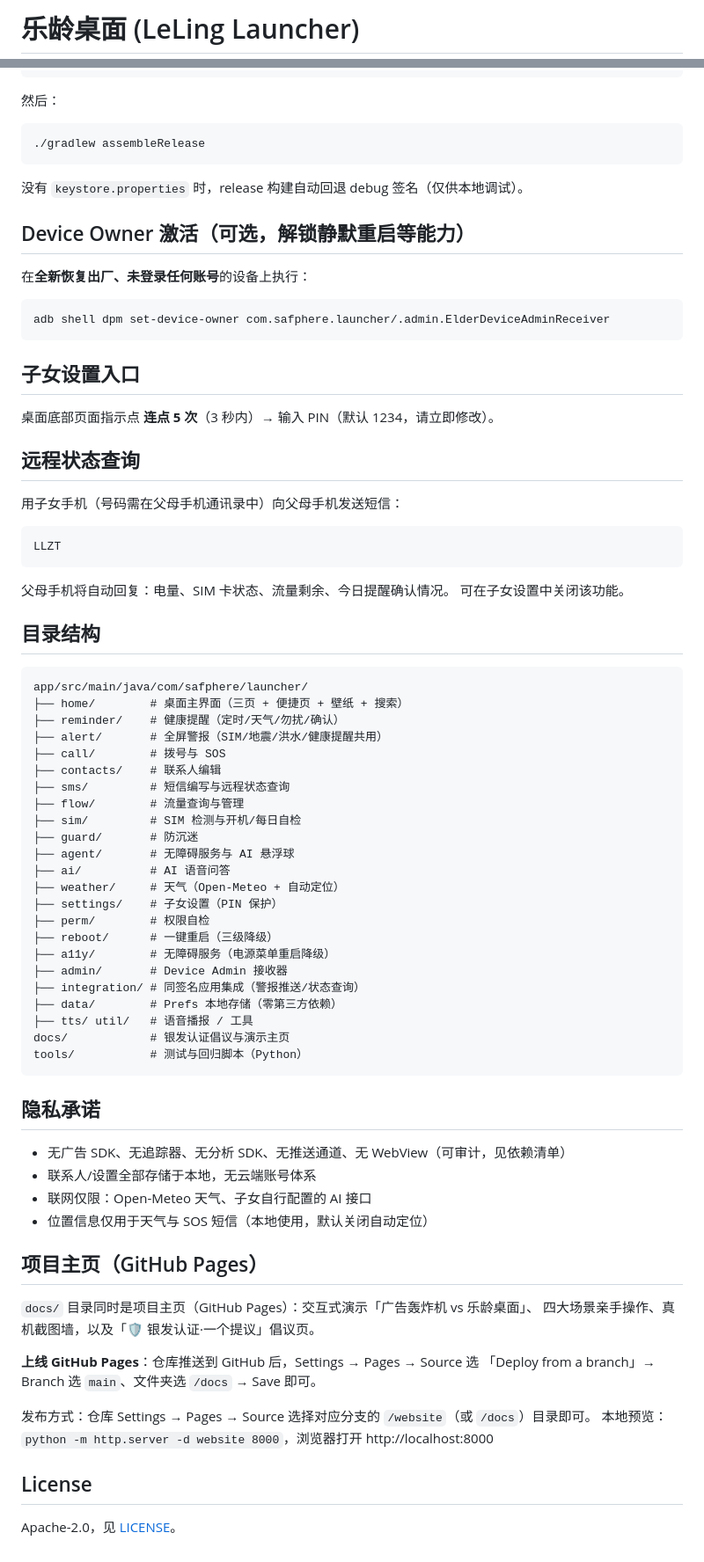
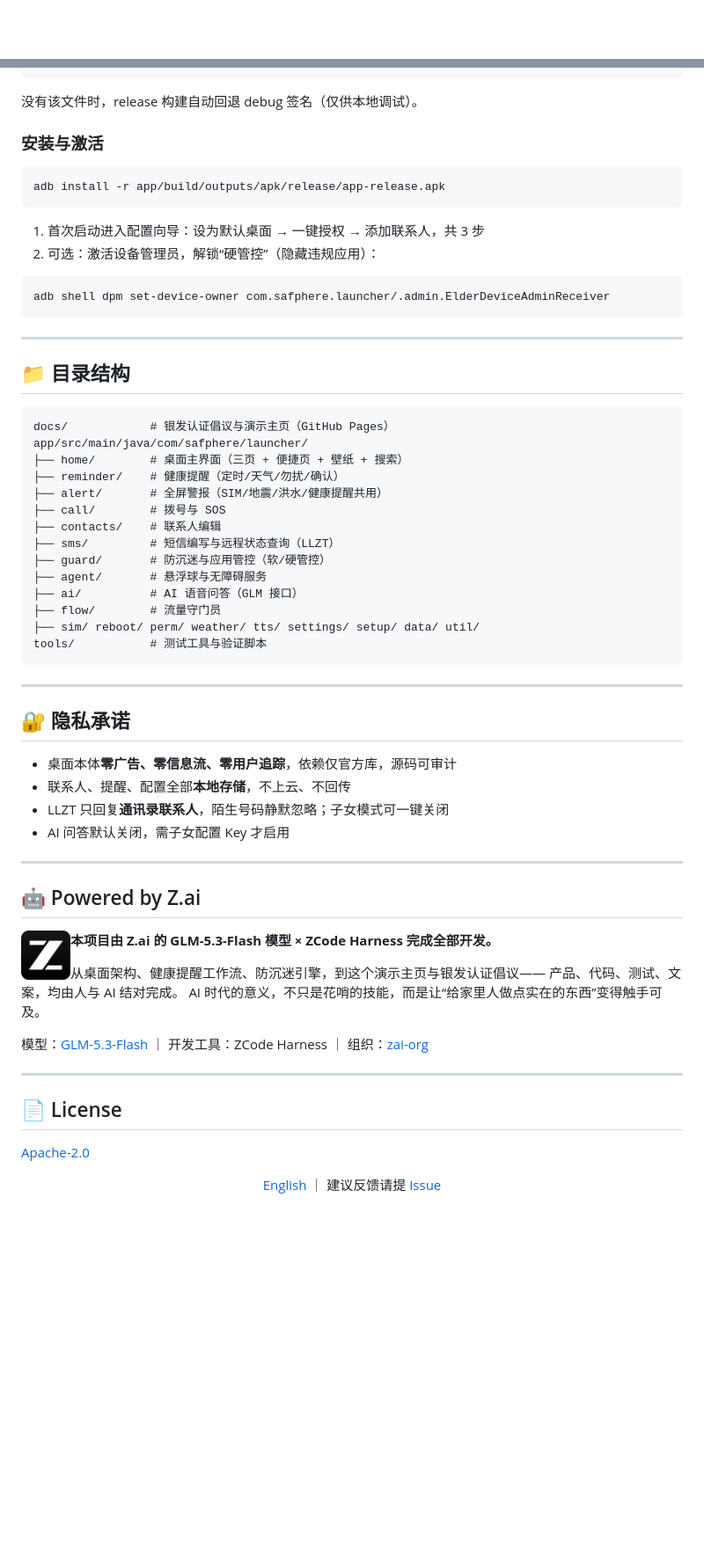
Before and after one commit to Safphere/leling-launcher, a Markdown page: README.md, 2 parts joined by grey strips. Shown at 88% size. Drawn GitHub-style; pictures changed too: docs/assets/zai-logo.png (added); blank space fills up the shorter version.

````diff
--- a/README.md
+++ b/README.md
@@ -1,2 +1,2 @@
-# 乐龄桌面 (LeLing Launcher)
+<div align="center">
 
@@ -67,83 +92,73 @@ keyAlias=你的别名
 keyPassword=你的密码
 ```
 
-然后：
+没有该文件时，release 构建自动回退 debug 签名（仅供本地调试）。
+
+### 安装与激活
 
 ```bash
-./gradlew assembleRelease
+adb install -r app/build/outputs/apk/release/app-release.apk
 ```
 
-没有 `keystore.properties` 时，release 构建自动回退 debug 签名（仅供本地调试）。
-
-## Device Owner 激活（可选，解锁静默重启等能力）
-
-在**全新恢复出厂、未登录任何账号**的设备上执行：
+1. 首次启动进入配置向导：设为默认桌面 → 一键授权 → 添加联系人，共 3 步
+2. 可选：激活设备管理员，解锁“硬管控”（隐藏违规应用）：
 
 ```bash
 adb shell dpm set-device-owner com.safphere.launcher/.admin.ElderDeviceAdminReceiver
 ```
 
-## 子女设置入口
+---
 
-桌面底部页面指示点 **连点 5 次**（3 秒内）→ 输入 PIN（默认 1234，请立即修改）。
-
-## 远程状态查询
-
-用子女手机（号码需在父母手机通讯录中）向父母手机发送短信：
+## 📁 目录结构
 
 ```
-LLZT
-```
-
-父母手机将自动回复：电量、SIM 卡状态、流量剩余、今日提醒确认情况。
-可在子女设置中关闭该功能。
-
-## 目录结构
-
-```
+docs/            # 银发认证倡议与演示主页（GitHub Pages）
 app/src/main/java/com/safphere/launcher/
 ├── home/        # 桌面主界面（三页 + 便捷页 + 壁纸 + 搜索）
 ├── reminder/    # 健康提醒（定时/天气/勿扰/确认）
 ├── alert/       # 全屏警报（SIM/地震/洪水/健康提醒共用）
 ├── call/        # 拨号与 SOS
 ├── contacts/    # 联系人编辑
-├── sms/         # 短信编写与远程状态查询
-├── flow/        # 流量查询与管理
-├── sim/         # SIM 检测与开机/每日自检
-├── guard/       # 防沉迷
-├── agent/       # 无障碍服务与 AI 悬浮球
-├── ai/          # AI 语音问答
-├── weather/     # 天气（Open-Meteo + 自动定位）
-├── settings/    # 子女设置（PIN 保护）
-├── perm/        # 权限自检
-├── reboot/      # 一键重启（三级降级）
-├── a11y/        # 无障碍服务（电源菜单重启降级）
-├── admin/       # Device Admin 接收器
-├── integration/ # 同签名应用集成（警报推送/状态查询）
-├── data/        # Prefs 本地存储（零第三方依赖）
-├── tts/ util/   # 语音播报 / 工具
-docs/            # 银发认证倡议与演示主页
-tools/           # 测试与回归脚本（Python）
+├── sms/         # 短信编写与远程状态查询（LLZT）
+├── guard/       # 防沉迷与应用管控（软/硬管控）
+├── agent/       # 悬浮球与无障碍服务
+├── ai/          # AI 语音问答（GLM 接口）
+├── flow/        # 流量守门员
+├── sim/ reboot/ perm/ weather/ tts/ settings/ setup/ data/ util/
+tools/           # 测试工具与验证脚本
 ```
 
-## 隐私承诺
+---
 
-- 无广告 SDK、无追踪器、无分析 SDK、无推送通道、无 WebView（可审计，见依赖清单）
-- 联系人/设置全部存储于本地，无云端账号体系
-- 联网仅限：Open-Meteo 天气、子女自行配置的 AI 接口
-- 位置信息仅用于天气与 SOS 短信（本地使用，默认关闭自动定位）
+## 🔐 隐私承诺
 
-## 项目主页（GitHub Pages）
+- 桌面本体**零广告、零信息流、零用户追踪**，依赖仅官方库，源码可审计
+- 联系人、提醒、配置全部**本地存储**，不上云、不回传
+- LLZT 只回复**通讯录联系人**，陌生号码静默忽略；子女模式可一键关闭
+- AI 问答默认关闭，需子女配置 Key 才启用
 
-`docs/` 目录同时是项目主页（GitHub Pages）：交互式演示「广告轰炸机 vs 乐龄桌面」、
-四大场景亲手操作、真机截图墙，以及「🛡 银发认证·一个提议」倡议页。
+---
 
-**上线 GitHub Pages**：仓库推送到 GitHub 后，Settings → Pages → Source 选
-「Deploy from a branch」→ Branch 选 `main`、文件夹选 `/docs` → Save 即可。
+## 🤖 Powered by Z.ai
 
-发布方式：仓库 Settings → Pages → Source 选择对应分支的 `/website`（或 `/docs`）目录即可。
-本地预览：`python -m http.server -d website 8000`，浏览器打开 http://localhost:8000
+<img src="docs/assets/zai-logo.png" width="56" align="left" alt="Z.ai" style="margin-right:14px">
 
-## License
+**本项目由 Z.ai 的 GLM-5.3-Flash 模型 × ZCode Harness 完成全部开发。**
 
-Apache-2.0，见 [LICENSE](LICENSE)。
+从桌面架构、健康提醒工作流、防沉迷引擎，到这个演示主页与银发认证倡议——
+产品、代码、测试、文案，均由人与 AI 结对完成。
+AI 时代的意义，不只是花哨的技能，而是让“给家里人做点实在的东西”变得触手可及。
+
+模型：[GLM-5.3-Flash](https://docs.z.ai/) ｜ 开发工具：ZCode Harness ｜ 组织：[zai-org](https://github.com/zai-org)
+
+---
+
+## 📄 License
+
+[Apache-2.0](LICENSE)
+
+<div align="center">
+
+[English](README_EN.md) ｜ 建议反馈请提 [Issue](https://github.com/Safphere/leling-launcher/issues)
+
+</div>
````
Also changed, not shown: other parts of README.md (+63 -38 lines), README_EN.md (added, +136 -0 lines), 1 other file.
